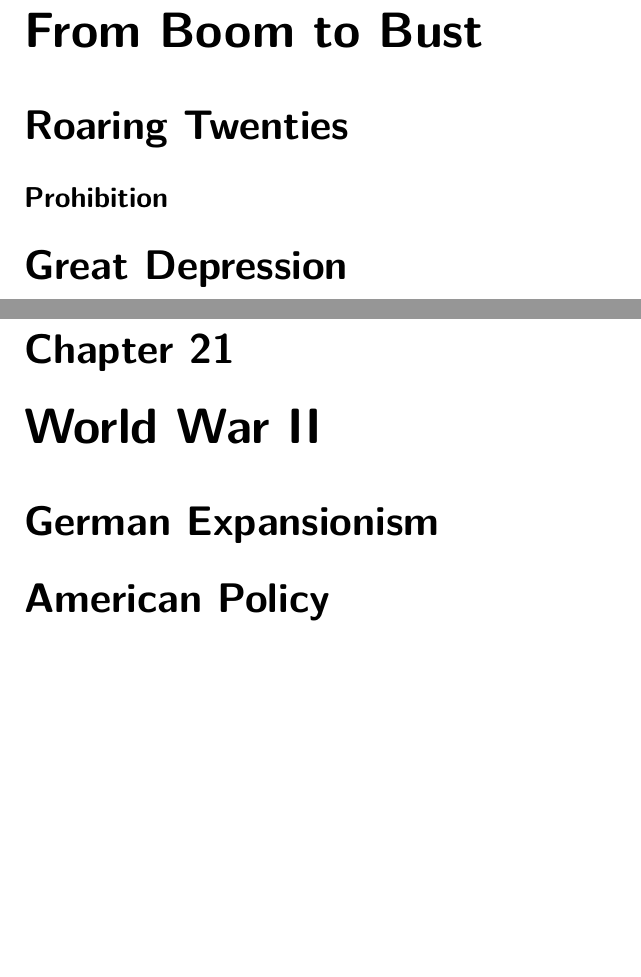
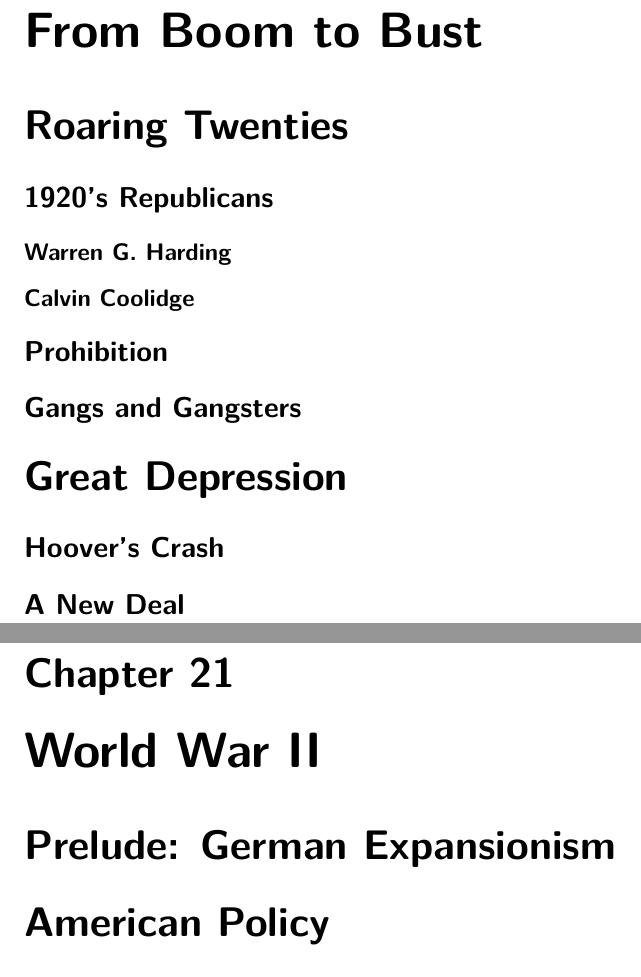
Before and after one commit to avp/history, a LaTeX thesis (history.tex, which reads tex/interwar-america.tex, tex/wwii.tex): two parts of pages 140 and 141 of 147, joined at a grey line, cut so that both start at the same text, the shorter picture padded with empty space. Compiled offline with pdfLaTeX.

Commit message:
Details.

```diff
--- a/tex/interwar-america.tex
+++ b/tex/interwar-america.tex
@@ -2,16 +2,36 @@
 
 \section{Roaring Twenties}
 
+\subsection*{1920's Republicans}
+
+\subsubsection*{Warren G.\ Harding}
+% Harding
+% Teapot Dome
+
+\subsubsection*{Calvin Coolidge}
+% Coolidge
+
 \subsection*{Prohibition}
 % Anti-Saloon League
+
+\subsection*{Gangs and Gangsters}
 % Al Capone, Eliot Ness, Untouchables
 
 \section{Great Depression}
+
+\subsection*{Hoover's Crash}
 % Hoover
+% Black Tuesday
+% Hooverville
+% Bonus Army
+
+\subsection*{A New Deal}
 % FDR
 % Court Packing
 % Smoot-Hawley
-% New deal
 % CCC
 % TVA
-% Dorothea Lange
+% NRA
+% Social Security
+% WPA
+% PWA
--- a/tex/wwii.tex
+++ b/tex/wwii.tex
@@ -1,14 +1,19 @@
 \chapter{World War II}
 
-\section{German Expansionism}
+\section{Prelude: German Expansionism}
 % Chamberlain
+% Hitler
+% Beer Hall Putsch
 % Anschluss
 % Lebensraum
+% Pact of Steel
 
 \section{American Policy}
-% FDR
 % Lend-Lease
 % Henry Stimson
+% Potsdam
+% Yalta
+% Other conferences
 
 \section{European Theater}
 
```
Also changed, not shown: tex/wwii.tex (9 more changed lines).
